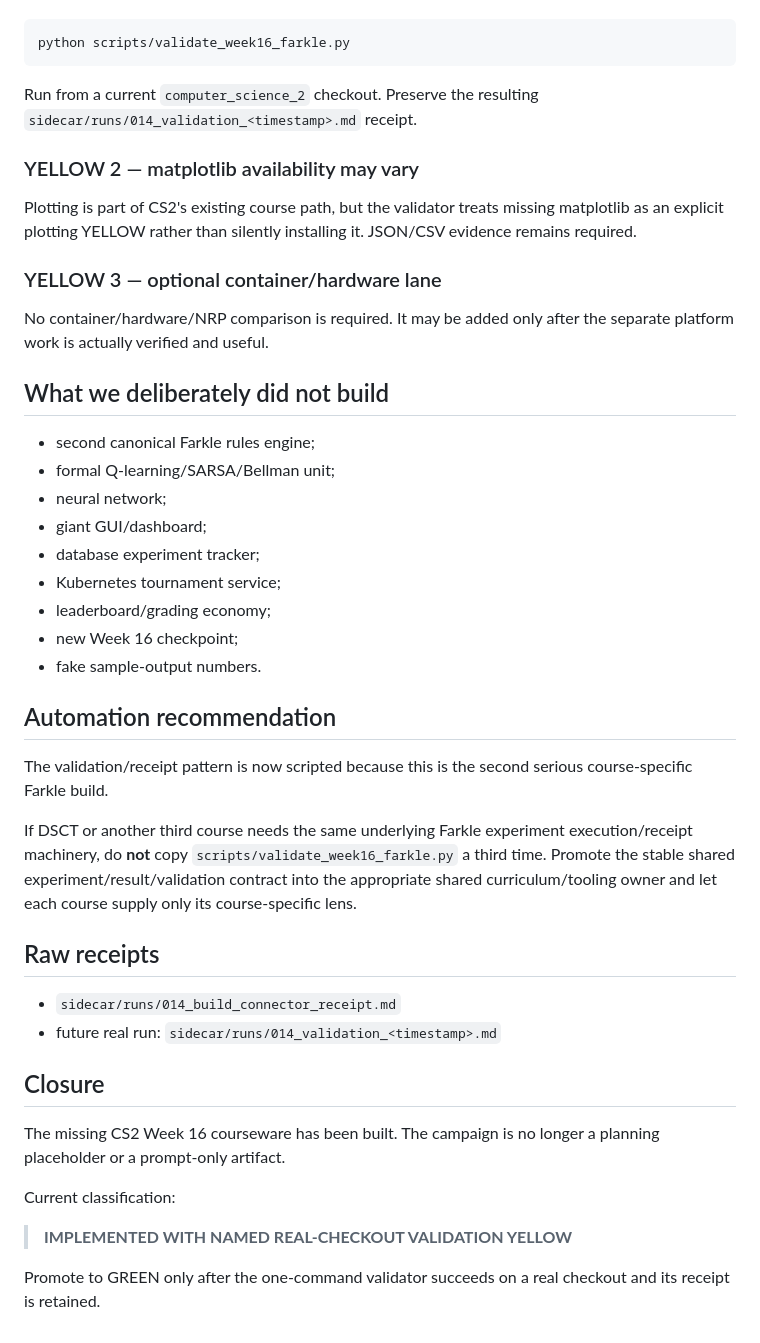
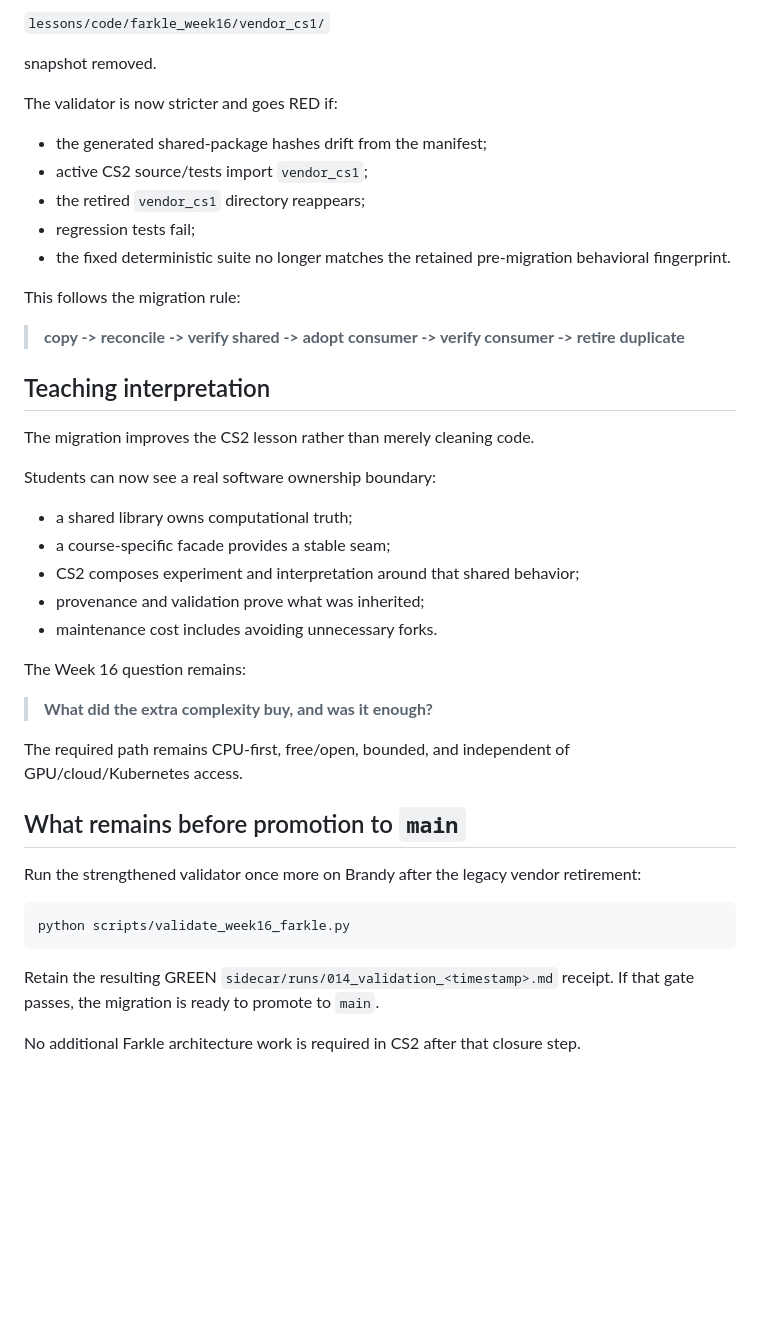
Before and after one commit to jeremy-evert/computer_science_2, a Markdown page: sidecar/reports/014_build_cs2_week16_farkle_ml_postmortem.md, the part around one of its changes. Drawn GitHub-style; blank space fills up the shorter version.

````diff
--- a/sidecar/reports/014_build_cs2_week16_farkle_ml_postmortem.md
+++ b/sidecar/reports/014_build_cs2_week16_farkle_ml_postmortem.md
@@ -182,47 +117,45 @@ Required next action:
+`lessons/code/farkle_week16/vendor_cs1/`
+
+snapshot removed.
+
+The validator is now stricter and goes RED if:
+
+- the generated shared-package hashes drift from the manifest;
+- active CS2 source/tests import `vendor_cs1`;
+- the retired `vendor_cs1` directory reappears;
+- regression tests fail;
+- the fixed deterministic suite no longer matches the retained pre-migration behavioral fingerprint.
+
+This follows the migration rule:
+
+> **copy -> reconcile -> verify shared -> adopt consumer -> verify consumer -> retire duplicate**
+
+## Teaching interpretation
+
+The migration improves the CS2 lesson rather than merely cleaning code.
+
+Students can now see a real software ownership boundary:
+
+- a shared library owns computational truth;
+- a course-specific facade provides a stable seam;
+- CS2 composes experiment and interpretation around that shared behavior;
+- provenance and validation prove what was inherited;
+- maintenance cost includes avoiding unnecessary forks.
+
+The Week 16 question remains:
+
+> **What did the extra complexity buy, and was it enough?**
+
+The required path remains CPU-first, free/open, bounded, and independent of GPU/cloud/Kubernetes access.
+
+## What remains before promotion to `main`
+
+Run the strengthened validator once more on Brandy after the legacy vendor retirement:
 
 ```text
 python scripts/validate_week16_farkle.py
 ```
 
-Run from a current `computer_science_2` checkout. Preserve the resulting `sidecar/runs/014_validation_<timestamp>.md` receipt.
+Retain the resulting GREEN `sidecar/runs/014_validation_<timestamp>.md` receipt. If that gate passes, the migration is ready to promote to `main`.
 
-### YELLOW 2 — matplotlib availability may vary
-
-Plotting is part of CS2's existing course path, but the validator treats missing matplotlib as an explicit plotting YELLOW rather than silently installing it. JSON/CSV evidence remains required.
-
-### YELLOW 3 — optional container/hardware lane
-
-No container/hardware/NRP comparison is required. It may be added only after the separate platform work is actually verified and useful.
-
-## What we deliberately did not build
-
-- second canonical Farkle rules engine;
-- formal Q-learning/SARSA/Bellman unit;
-- neural network;
-- giant GUI/dashboard;
-- database experiment tracker;
-- Kubernetes tournament service;
-- leaderboard/grading economy;
-- new Week 16 checkpoint;
-- fake sample-output numbers.
-
-## Automation recommendation
-
-The validation/receipt pattern is now scripted because this is the second serious course-specific Farkle build.
-
-If DSCT or another third course needs the same underlying Farkle experiment execution/receipt machinery, do **not** copy `scripts/validate_week16_farkle.py` a third time. Promote the stable shared experiment/result/validation contract into the appropriate shared curriculum/tooling owner and let each course supply only its course-specific lens.
-
-## Raw receipts
-
-- `sidecar/runs/014_build_connector_receipt.md`
-- future real run: `sidecar/runs/014_validation_<timestamp>.md`
-
-## Closure
-
-The missing CS2 Week 16 courseware has been built. The campaign is no longer a planning placeholder or a prompt-only artifact.
-
-Current classification:
-
-> **IMPLEMENTED WITH NAMED REAL-CHECKOUT VALIDATION YELLOW**
-
-Promote to GREEN only after the one-command validator succeeds on a real checkout and its receipt is retained.
+No additional Farkle architecture work is required in CS2 after that closure step.
````
Also changed, not shown: other parts of sidecar/reports/014_build_cs2_week16_farkle_ml_postmortem.md (+84 -149 lines).
